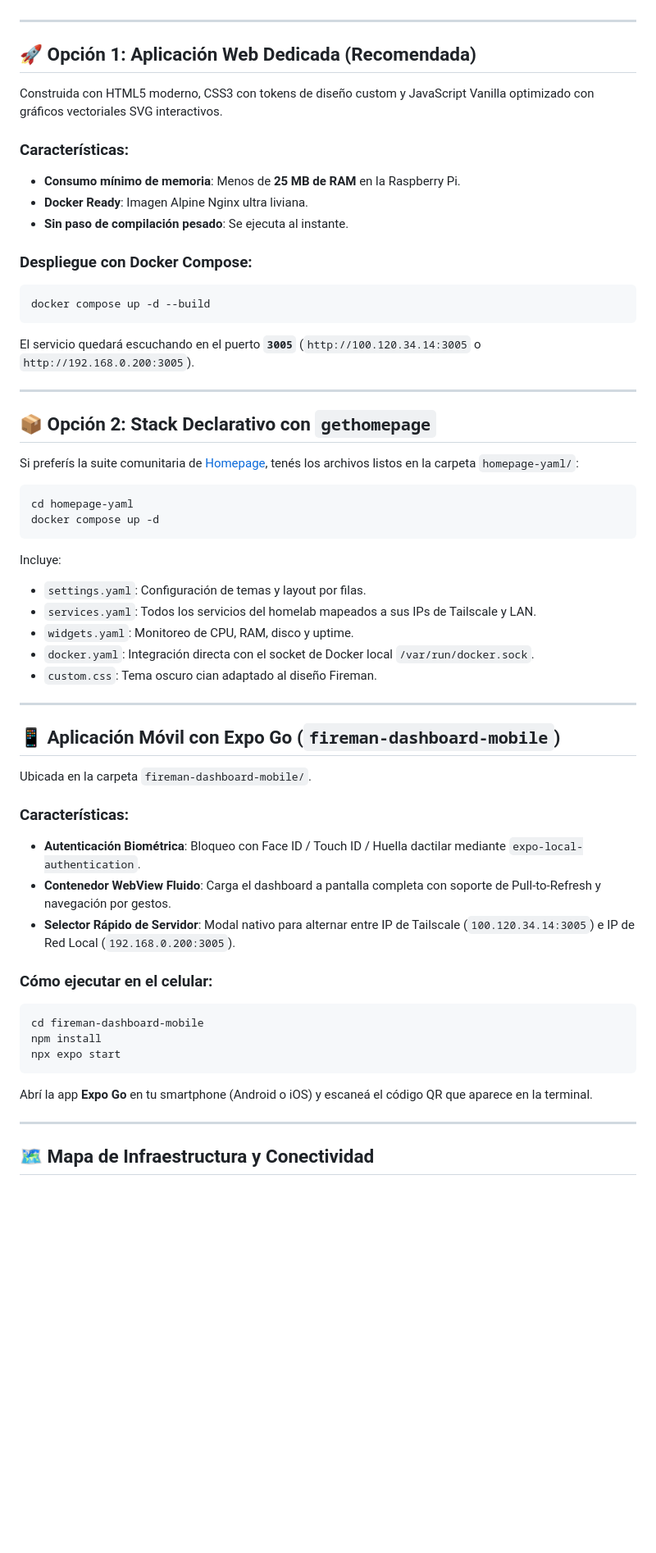
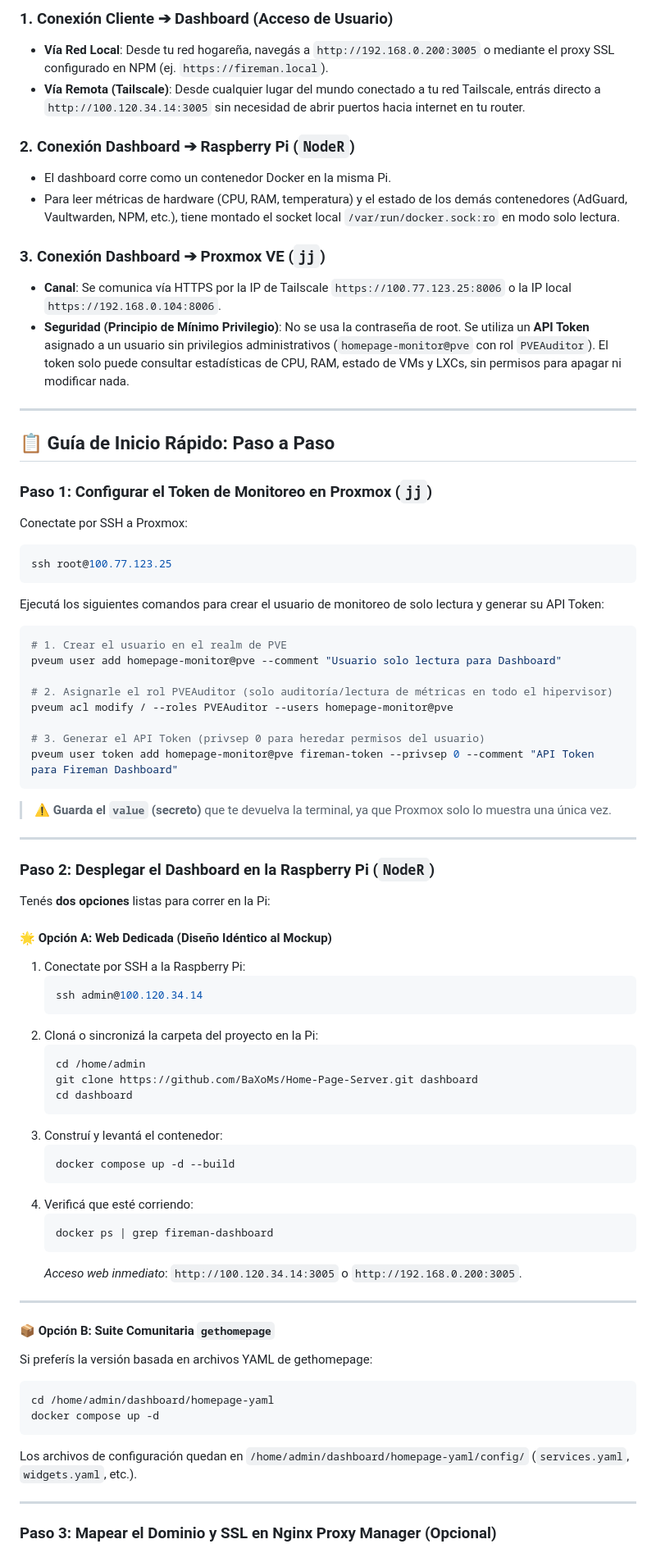
Before and after one commit to BaXoMs/Home-Page-Server, a Markdown page: README.md, the part around one of its changes. Shown at 82% size. GitHub-like rendering; blank space fills up the shorter version.

````diff
--- a/README.md
+++ b/README.md
@@ -21,58 +63,81 @@ El dashboard implementa una interfaz de alta fidelidad, modo oscuro profundo (`#
+### 1. Conexión Cliente ➔ Dashboard (Acceso de Usuario)
+* **Vía Red Local**: Desde tu red hogareña, navegás a `http://192.168.0.200:3005` o mediante el proxy SSL configurado en NPM (ej. `https://fireman.local`).
+* **Vía Remota (Tailscale)**: Desde cualquier lugar del mundo conectado a tu red Tailscale, entrás directo a `http://100.120.34.14:3005` sin necesidad de abrir puertos hacia internet en tu router.
+
+### 2. Conexión Dashboard ➔ Raspberry Pi (`NodeR`)
+* El dashboard corre como un contenedor Docker en la misma Pi.
+* Para leer métricas de hardware (CPU, RAM, temperatura) y el estado de los demás contenedores (AdGuard, Vaultwarden, NPM, etc.), tiene montado el socket local `/var/run/docker.sock:ro` en modo solo lectura.
+
+### 3. Conexión Dashboard ➔ Proxmox VE (`jj`)
+* **Canal**: Se comunica vía HTTPS por la IP de Tailscale `https://100.77.123.25:8006` o la IP local `https://192.168.0.104:8006`.
+* **Seguridad (Principio de Mínimo Privilegio)**: No se usa la contraseña de root. Se utiliza un **API Token** asignado a un usuario sin privilegios administrativos (`homepage-monitor@pve` con rol `PVEAuditor`). El token solo puede consultar estadísticas de CPU, RAM, estado de VMs y LXCs, sin permisos para apagar ni modificar nada.
 
 ---
 
-## 🚀 Opción 1: Aplicación Web Dedicada (Recomendada)
+## 📋 Guía de Inicio Rápido: Paso a Paso
 
-Construida con HTML5 moderno, CSS3 con tokens de diseño custom y JavaScript Vanilla optimizado con gráficos vectoriales SVG interactivos.
+### Paso 1: Configurar el Token de Monitoreo en Proxmox (`jj`)
 
-### Características:
-- **Consumo mínimo de memoria**: Menos de **25 MB de RAM** en la Raspberry Pi.
-- **Docker Ready**: Imagen Alpine Nginx ultra liviana.
-- **Sin paso de compilación pesado**: Se ejecuta al instante.
+Conectate por SSH a Proxmox:
+```bash
+ssh root@100.77.123.25
+```
 
-### Despliegue con Docker Compose:
+Ejecutá los siguientes comandos para crear el usuario de monitoreo de solo lectura y generar su API Token:
+
 ```bash
-docker compose up -d --build
+# 1. Crear el usuario en el realm de PVE
+pveum user add homepage-monitor@pve --comment "Usuario solo lectura para Dashboard"
+
+# 2. Asignarle el rol PVEAuditor (solo auditoría/lectura de métricas en todo el hipervisor)
+pveum acl modify / --roles PVEAuditor --users homepage-monitor@pve
+
+# 3. Generar el API Token (privsep 0 para heredar permisos del usuario)
+pveum user token add homepage-monitor@pve fireman-token --privsep 0 --comment "API Token para Fireman Dashboard"
 ```
-El servicio quedará escuchando en el puerto **`3005`** (`http://100.120.34.14:3005` o `http://192.168.0.200:3005`).
+
+> ⚠️ **Guarda el `value` (secreto)** que te devuelva la terminal, ya que Proxmox solo lo muestra una única vez.
 
 ---
 
-## 📦 Opción 2: Stack Declarativo con `gethomepage`
+### Paso 2: Desplegar el Dashboard en la Raspberry Pi (`NodeR`)
 
-Si preferís la suite comunitaria de [Homepage](https://gethomepage.dev), tenés los archivos listos en la carpeta `homepage-yaml/`:
+Tenés **dos opciones** listas para correr en la Pi:
 
-```bash
-cd homepage-yaml
-docker compose up -d
-```
-Incluye:
-- `settings.yaml`: Configuración de temas y layout por filas.
-- `services.yaml`: Todos los servicios del homelab mapeados a sus IPs de Tailscale y LAN.
-- `widgets.yaml`: Monitoreo de CPU, RAM, disco y uptime.
-- `docker.yaml`: Integración directa con el socket de Docker local `/var/run/docker.sock`.
-- `custom.css`: Tema oscuro cian adaptado al diseño Fireman.
+#### 🌟 Opción A: Web Dedicada (Diseño Idéntico al Mockup)
+
+1. Conectate por SSH a la Raspberry Pi:
+   ```bash
+   ssh admin@100.120.34.14
+   ```
+2. Cloná o sincronizá la carpeta del proyecto en la Pi:
+   ```bash
+   cd /home/admin
+   git clone https://github.com/BaXoMs/Home-Page-Server.git dashboard
+   cd dashboard
+   ```
+3. Construí y levantá el contenedor:
+   ```bash
+   docker compose up -d --build
+   ```
+4. Verificá que esté corriendo:
+   ```bash
+   docker ps | grep fireman-dashboard
+   ```
+   *Acceso web inmediato*: `http://100.120.34.14:3005` o `http://192.168.0.200:3005`.
 
 ---
 
-## 📱 Aplicación Móvil con Expo Go (`fireman-dashboard-mobile`)
+#### 📦 Opción B: Suite Comunitaria `gethomepage`
 
-Ubicada en la carpeta `fireman-dashboard-mobile/`.
-
-### Características:
-- **Autenticación Biométrica**: Bloqueo con Face ID / Touch ID / Huella dactilar mediante `expo-local-authentication`.
-- **Contenedor WebView Fluido**: Carga el dashboard a pantalla completa con soporte de Pull-to-Refresh y navegación por gestos.
-- **Selector Rápido de Servidor**: Modal nativo para alternar entre IP de Tailscale (`100.120.34.14:3005`) e IP de Red Local (`192.168.0.200:3005`).
-
-### Cómo ejecutar en el celular:
+Si preferís la versión basada en archivos YAML de gethomepage:
 ```bash
-cd fireman-dashboard-mobile
-npm install
-npx expo start
+cd /home/admin/dashboard/homepage-yaml
+docker compose up -d
 ```
-Abrí la app **Expo Go** en tu smartphone (Android o iOS) y escaneá el código QR que aparece en la terminal.
+Los archivos de configuración quedan en `/home/admin/dashboard/homepage-yaml/config/` (`services.yaml`, `widgets.yaml`, etc.).
 
 ---
 
-## 🗺️ Mapa de Infraestructura y Conectividad
+### Paso 3: Mapear el Dominio y SSL en Nginx Proxy Manager (Opcional)
 
````
Also changed, not shown: other parts of README.md (+136 -24 lines).
